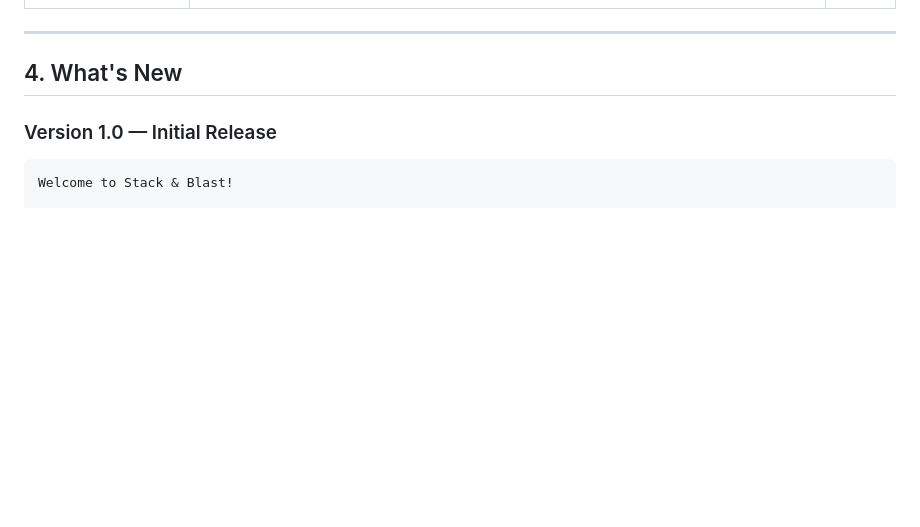
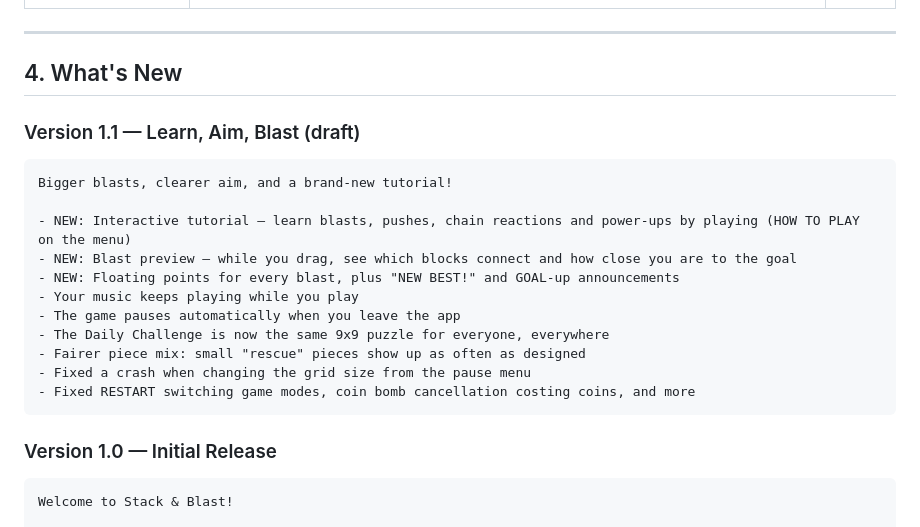
Before and after one commit to geba89/StackAndBlast, a Markdown page: AppStore_Release_Documentation.md, the part around the change. Drawn GitHub-style; blank space fills up the shorter version.

````diff
--- a/AppStore_Release_Documentation.md
+++ b/AppStore_Release_Documentation.md
@@ -144,6 +144,22 @@ New puzzle game with a twist: blasts push blocks outward, triggering chain react
 ---
 
 ## 4. What's New
+
+### Version 1.1 — Learn, Aim, Blast (draft)
+
+```
+Bigger blasts, clearer aim, and a brand-new tutorial!
+
+- NEW: Interactive tutorial — learn blasts, pushes, chain reactions and power-ups by playing (HOW TO PLAY on the menu)
+- NEW: Blast preview — while you drag, see which blocks connect and how close you are to the goal
+- NEW: Floating points for every blast, plus "NEW BEST!" and GOAL-up announcements
+- Your music keeps playing while you play
+- The game pauses automatically when you leave the app
+- The Daily Challenge is now the same 9x9 puzzle for everyone, everywhere
+- Fairer piece mix: small "rescue" pieces show up as often as designed
+- Fixed a crash when changing the grid size from the pause menu
+- Fixed RESTART switching game modes, coin bomb cancellation costing coins, and more
+```
 
 ### Version 1.0 — Initial Release
 
````
Also changed, not shown: Docs/GAME_DOCUMENTATION.md (+37 -12 lines), Docs/XCODE_CLOUD_SETUP.md (added, +74 -0 lines).
